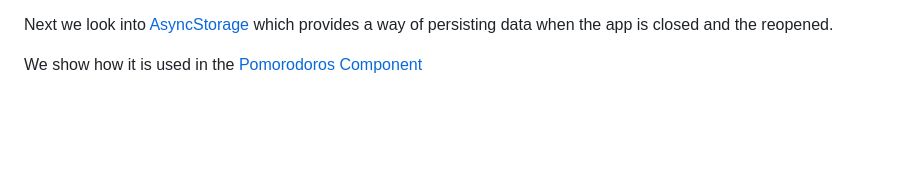
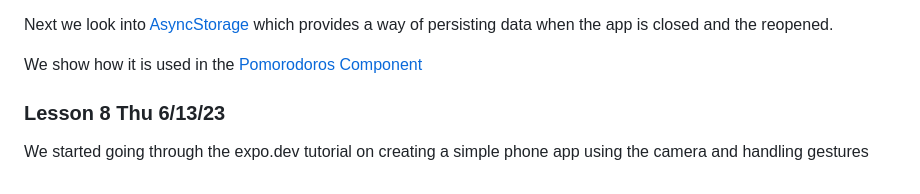
Before and after one commit to tjhickey724/reactnative, a Markdown page: courses/cs153aSum23Brandeis.md, the part around the change. Drawn GitHub-style; blank space fills up the shorter version.

```diff
--- a/courses/cs153aSum23Brandeis.md
+++ b/courses/cs153aSum23Brandeis.md
@@ -93,3 +93,6 @@ Next we look into [AsyncStorage](https://reactnative.dev/docs/asyncstorage) whic
 of persisting data when the app is closed and the reopened.
 
 We show how it is used in the [Pomorodoros Component](../code/AwesomeProject/components/Pomorodos.js)
+
+### Lesson 8 Thu 6/13/23
+We started going through the expo.dev tutorial on creating a simple phone app using the camera and handling gestures
```
